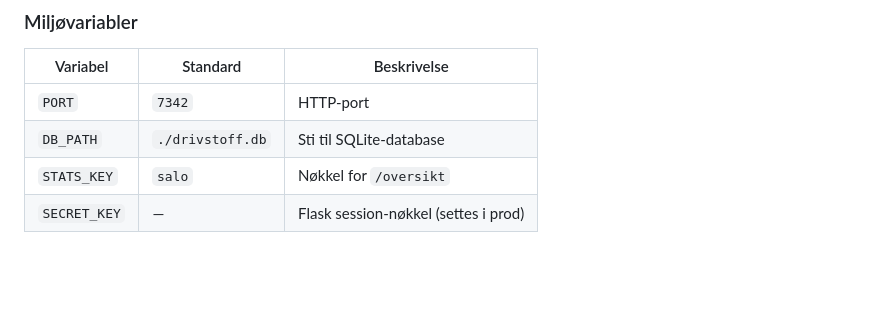
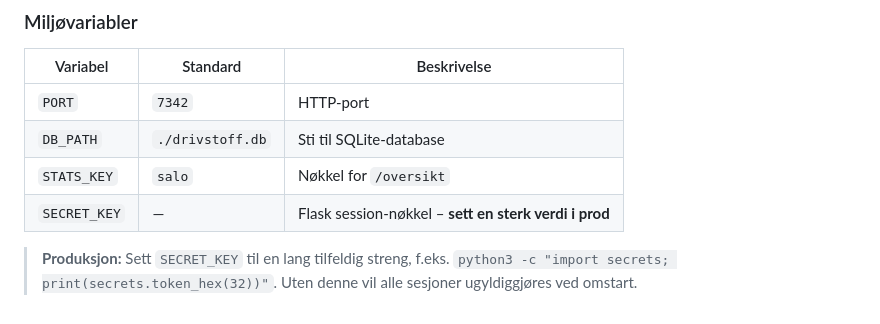
Before and after one commit to kjetil-salo/drivstoffpriser, a Markdown page: README.md, the part around one of its changes. Drawn GitHub-style; blank space fills up the shorter version.

```diff
--- a/README.md
+++ b/README.md
@@ -155,4 +175,6 @@ Krever SSH-tilgang til `kjetil@<pi-ip>` og Docker på Pi-en. Cloudflare Tunnel k
 | `PORT` | `7342` | HTTP-port |
 | `DB_PATH` | `./drivstoff.db` | Sti til SQLite-database |
 | `STATS_KEY` | `salo` | Nøkkel for `/oversikt` |
-| `SECRET_KEY` | — | Flask session-nøkkel (settes i prod) |
+| `SECRET_KEY` | — | Flask session-nøkkel – **sett en sterk verdi i prod** |
+
+> **Produksjon:** Sett `SECRET_KEY` til en lang tilfeldig streng, f.eks. `python3 -c "import secrets; print(secrets.token_hex(32))"`. Uten denne vil alle sesjoner ugyldiggjøres ved omstart.
```
Also changed, not shown: other parts of README.md (+26 -6 lines).
